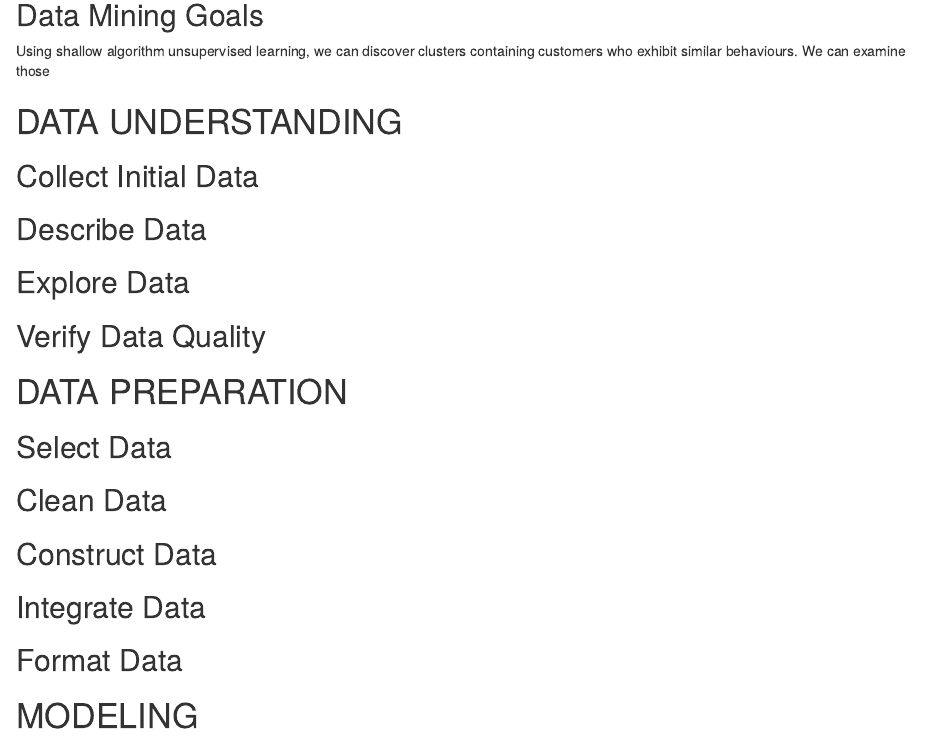
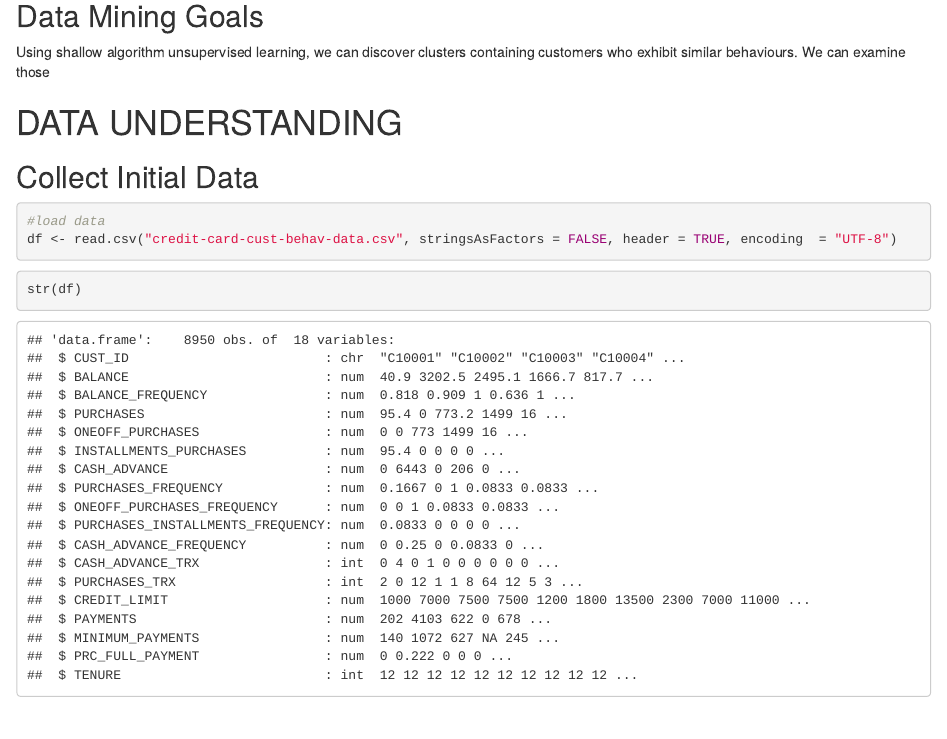
Before and after one commit to 3dspace/CSML1000-Assignment-2, an R Markdown document (assignment-2-group-8.Rmd): the page in a window 1100 px wide, from 1070 px down. Rendered offline with R 4.5, knitr and Pandoc, with nearby package versions.

Commit message:
Add files via upload

````diff
--- a/assignment-2-group-8.Rmd
+++ b/assignment-2-group-8.Rmd
@@ -48,6 +48,16 @@ Using shallow algorithm unsupervised learning, we can discover clusters containi
 # DATA UNDERSTANDING
 
 ## Collect Initial Data
+
+```{r message=FALSE, warning=FALSE}
+#load data
+df <- read.csv("credit-card-cust-behav-data.csv", stringsAsFactors = FALSE, header = TRUE, encoding  = "UTF-8")
+```
+
+```{r message=FALSE, warning=FALSE}
+str(df)
+```
+
 ## Describe Data
 ## Explore Data
 ## Verify Data Quality
````
